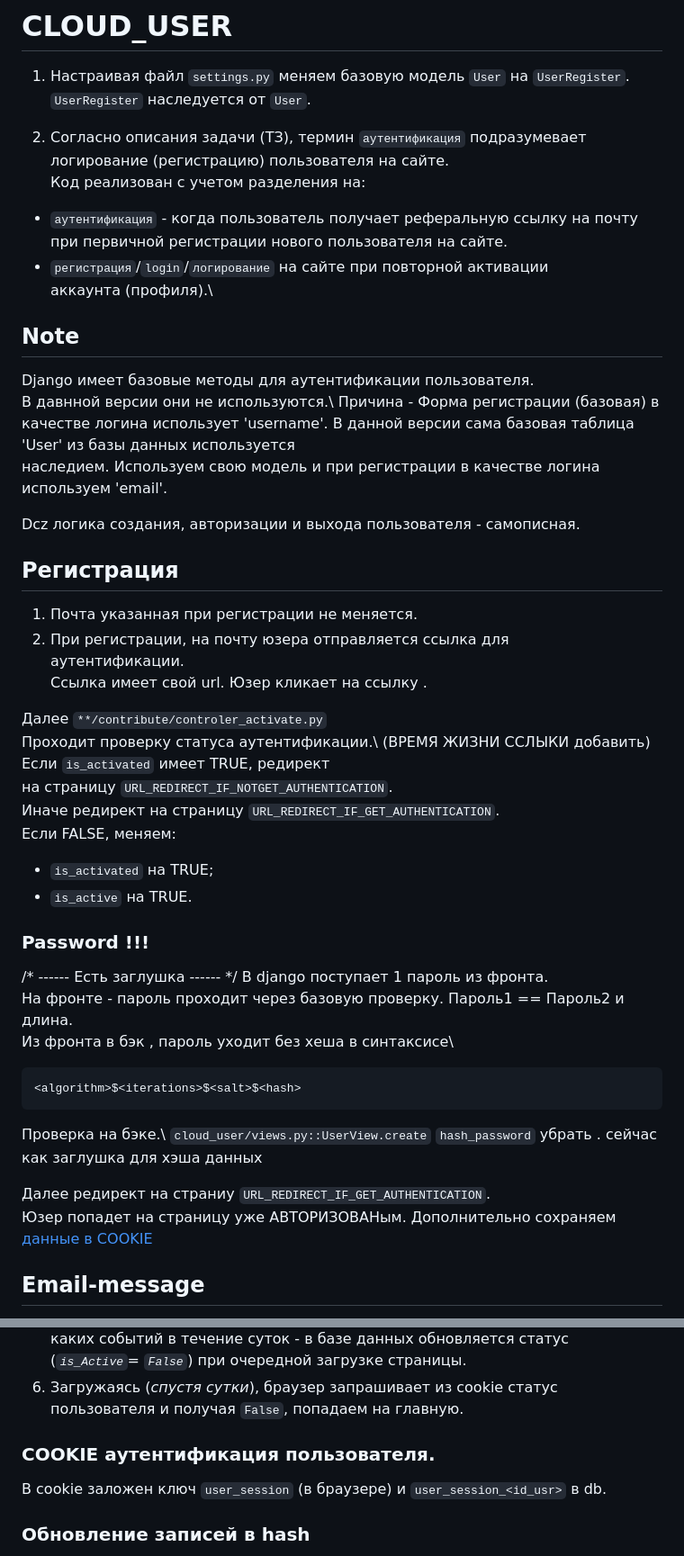
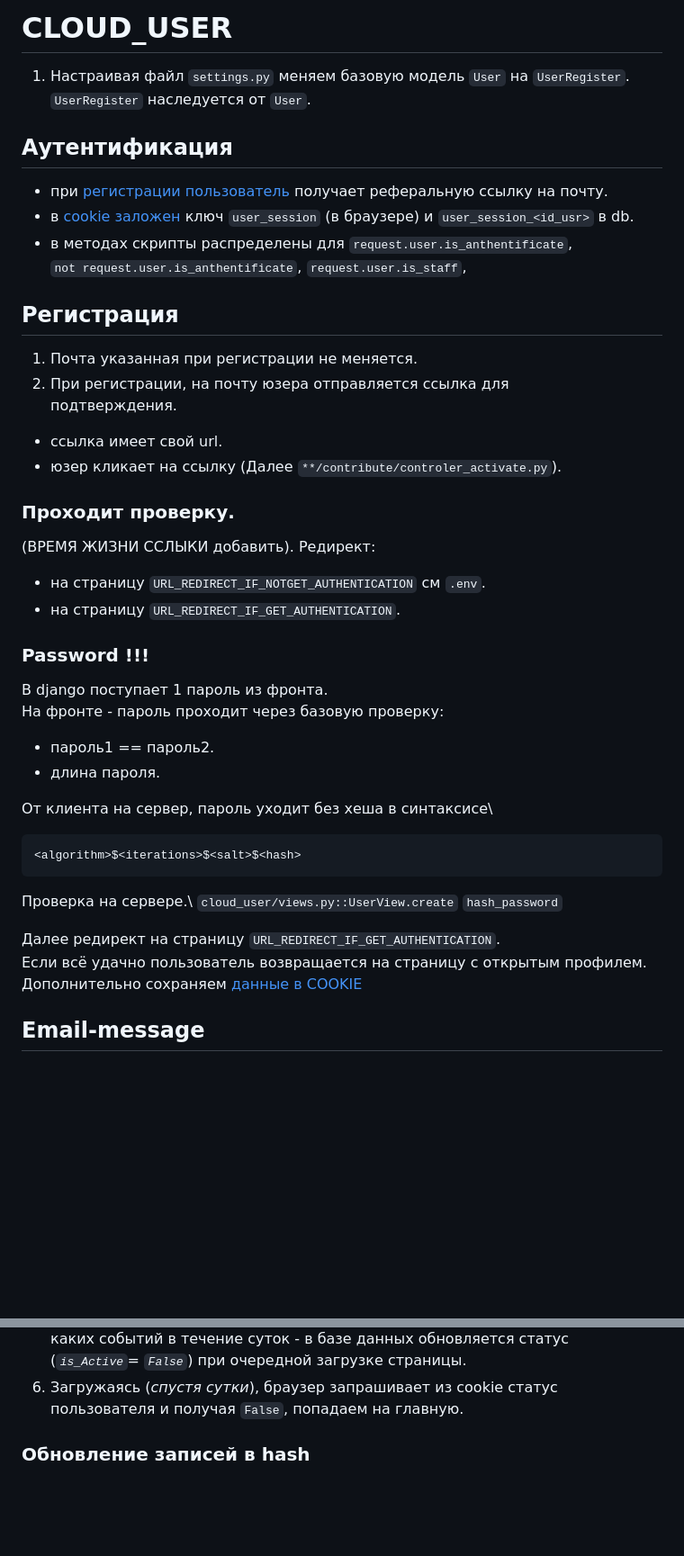
Before and after one commit to Tryd0g0lik/cloud, a Markdown page: README.md, 2 parts joined by grey strips. Shown at 90% size. Rendered like a GitHub page; blank space fills up the shorter version.

Commit message:
[profileadmin]: READMEupdate

````diff
--- a/README.md
+++ b/README.md
@@ -6,57 +6,42 @@ D работе
 1. Настраивая файл `settings.py` меняем базовую модель `User` на `UserRegister`. \
 `UserRegister` наследуется от `User`.
 
-2. Согласно описания задачи (ТЗ), термин `аутентификация` подразумевает\
-логирование (регистрацию) пользователя на сайте.\
-Код реализован с учетом разделения на:
-- `аутентификация` - когда пользователь получает реферальную ссылку на почту \
-при первичной регистрации нового пользователя на сайте.
-- `регистрация`/`login`/`логирование`  на сайте при повторной активации \
-аккаунта (профиля).\
+## Аутентификация
 
-## Note
-Django имеет базовые методы для аутентификации пользователя. \
-В давнной версии они не используются.\
-Причина - Форма регистрации (базовая) в качестве логина использует 'username'.
-В данной версии сама базовая таблица 'User' из базы данных используется \
-наследием. Используем свою модель и при регистрации в качестве логина \
-используем 'email'.
-
-Dcz логика создания, авторизации и выхода пользователя - самописная.
-
+- при [регистрации пользователь](#регистрация) получает реферальную ссылку на почту.
+- в [cookie заложен](#cookie) ключ `user_session` (в браузере) и `user_session_<id_usr>` в db.
+- в методах скрипты распределены для `request.user.is_anthentificate`, \
+`not request.user.is_anthentificate`, `request.user.is_staff`,
 
 ## Регистрация
 1. Почта указанная при регистрации не меняется.
 2. При регистрации, на почту юзера отправляется ссылка для \
-аутентификации. \
-Ссылка имеет свой url.
-Юзер кликает на ссылку .
+подтверждения.
+- ссылка имеет свой url.
+- юзер кликает на ссылку (Далее `**/contribute/controler_activate.py`).
 
-Далее `**/contribute/controler_activate.py`\
-Проходит проверку статуса аутентификации.\ (ВРЕМЯ ЖИЗНИ ССЛЫКИ добавить)
-Если `is_activated` имеет TRUE, редирект\
-на страницу `URL_REDIRECT_IF_NOTGET_AUTHENTICATION`. \
-Иначе редирект на страницу `URL_REDIRECT_IF_GET_AUTHENTICATION`.\
-Если FALSE, меняем:
-- `is_activated` на TRUE;
-- `is_active` на TRUE.
+### Проходит проверку.
+(ВРЕМЯ ЖИЗНИ ССЛЫКИ добавить).
+Редирект:
+- на страницу `URL_REDIRECT_IF_NOTGET_AUTHENTICATION` см `.env`.
+- на страницу `URL_REDIRECT_IF_GET_AUTHENTICATION`.
 
 ### Password !!!
-/* ------ Есть заглушка ------ */
 В django поступает 1 пароль из фронта. \
-На фронте - пароль проходит через базовую проверку. Пароль1 == Пароль2 и длина. \
-Из фронта в бэк , пароль уходит без хеша в синтаксисе\
+На фронте - пароль проходит через базовую проверку:
+- пароль1 == пароль2.
+- длина пароля.
+
+От клиента на сервер, пароль уходит без хеша в синтаксисе\
 ```code
 <algorithm>$<iterations>$<salt>$<hash>
 ```
-Проверка на бэке.\
-`cloud_user/views.py::UserView.create` `hash_password` убрать . сейчас как заглушка для хэша данных
+Проверка на сервере.\
+`cloud_user/views.py::UserView.create` `hash_password`
 
-Далее редирект на страниу `URL_REDIRECT_IF_GET_AUTHENTICATION`.\
-Юзер попадет на страницу уже АВТОРИЗОВАНым.
+Далее редирект на страницу `URL_REDIRECT_IF_GET_AUTHENTICATION`.\
+Если всё удачно пользователь возвращается на страницу с открытым профилем.\
 Дополнительно сохраняем [данные в COOKIE](#cookie)
-
-
 
 ## Email-message
 `app.py` К сервису подачи сигнала (сигнал подаем когда требуется отправить \
@@ -190,8 +175,6 @@ Logout - удалить ключ.
 1. Пользователь сам выйдет из профиля (*`logout`*) или не будет совершать ни каких событий в течение суток - в базе данных обновляется статус (*`is_Active`= `False`*) при очередной загрузке страницы.
 1. Загружаясь (*спустя сутки*), браузер запрашивает из cookie статуc пользователя и получая `False`, попадаем на главную.
 
-### COOKIE аутентификация пользователя.
-В cookie заложен ключ `user_session` (в браузере) и `user_session_<id_usr>` в db.
 
 
 ### Обновление записей в hash
````
